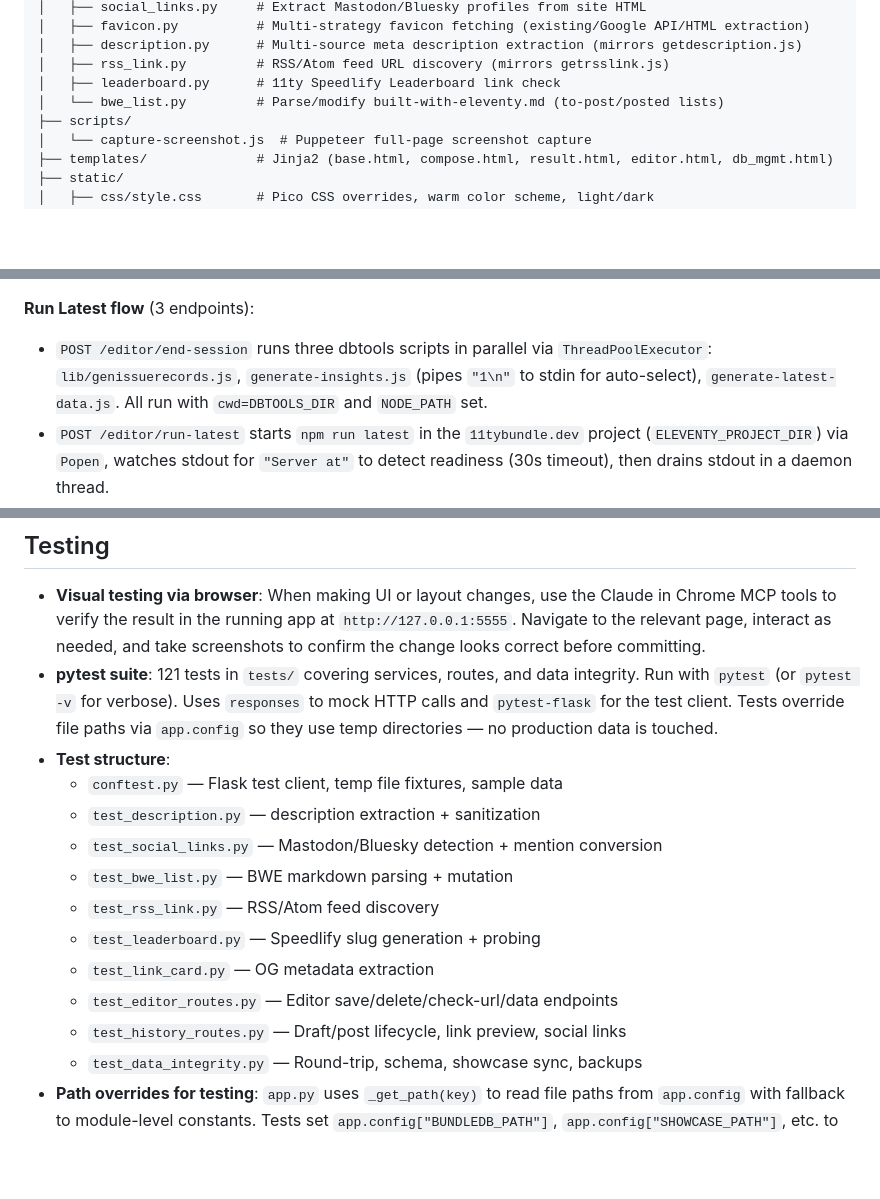
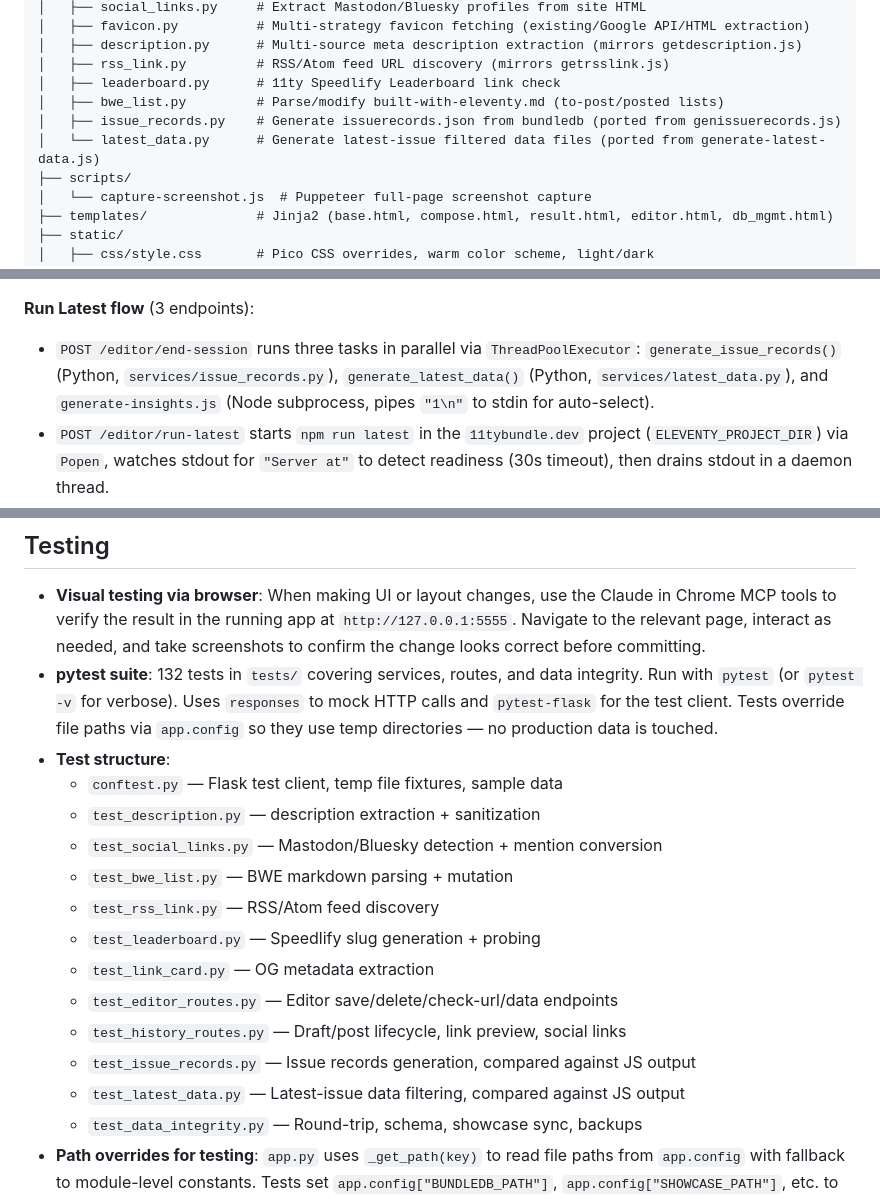
Before and after one commit to bobmonsour/social-posting, a Markdown page: CLAUDE.md, 3 parts joined by grey strips. Drawn GitHub-style; blank space fills up the shorter version.

Commit message:
Update CLAUDE.md for ported scripts and date normalization
Co-Authored-By: Claude Opus 4.6 <noreply@anthropic.com>

```diff
--- a/CLAUDE.md
+++ b/CLAUDE.md
@@ -37,7 +37,9 @@ social-posting/
 │   ├── description.py      # Multi-source meta description extraction (mirrors getdescription.js)
 │   ├── rss_link.py         # RSS/Atom feed URL discovery (mirrors getrsslink.js)
 │   ├── leaderboard.py      # 11ty Speedlify Leaderboard link check
-│   └── bwe_list.py         # Parse/modify built-with-eleventy.md (to-post/posted lists)
+│   ├── bwe_list.py         # Parse/modify built-with-eleventy.md (to-post/posted lists)
+│   ├── issue_records.py    # Generate issuerecords.json from bundledb (ported from genissuerecords.js)
+│   └── latest_data.py      # Generate latest-issue filtered data files (ported from generate-latest-data.js)
 ├── scripts/
 │   └── capture-screenshot.js  # Puppeteer full-page screenshot capture
 ├── templates/              # Jinja2 (base.html, compose.html, result.html, editor.html, db_mgmt.html)
@@ -242,7 +245,7 @@ The `/editor` page (linked from the main page as "Bundle Editor") provides searc
 - JS logic is shared via `runLatestFlow()` and `runDeployFlow()` functions in `editor.js`.
 
 **Run Latest flow** (3 endpoints):
-- `POST /editor/end-session` runs three dbtools scripts in parallel via `ThreadPoolExecutor`: `lib/genissuerecords.js`, `generate-insights.js` (pipes `"1\n"` to stdin for auto-select), `generate-latest-data.js`. All run with `cwd=DBTOOLS_DIR` and `NODE_PATH` set.
+- `POST /editor/end-session` runs three tasks in parallel via `ThreadPoolExecutor`: `generate_issue_records()` (Python, `services/issue_records.py`), `generate_latest_data()` (Python, `services/latest_data.py`), and `generate-insights.js` (Node subprocess, pipes `"1\n"` to stdin for auto-select).
 - `POST /editor/run-latest` starts `npm run latest` in the `11tybundle.dev` project (`ELEVENTY_PROJECT_DIR`) via `Popen`, watches stdout for `"Server at"` to detect readiness (30s timeout), then drains stdout in a daemon thread.
 - Modal shows script results, then "Starting local server...", then "View Local Site" button which opens `localhost:8080`.
 
@@ -293,7 +296,7 @@ The compose page sidebar shows "Sites to Post" from `built-with-eleventy.md`. Ea
 ## Testing
 
 - **Visual testing via browser**: When making UI or layout changes, use the Claude in Chrome MCP tools to verify the result in the running app at `http://127.0.0.1:5555`. Navigate to the relevant page, interact as needed, and take screenshots to confirm the change looks correct before committing.
-- **pytest suite**: 121 tests in `tests/` covering services, routes, and data integrity. Run with `pytest` (or `pytest -v` for verbose). Uses `responses` to mock HTTP calls and `pytest-flask` for the test client. Tests override file paths via `app.config` so they use temp directories — no production data is touched.
+- **pytest suite**: 132 tests in `tests/` covering services, routes, and data integrity. Run with `pytest` (or `pytest -v` for verbose). Uses `responses` to mock HTTP calls and `pytest-flask` for the test client. Tests override file paths via `app.config` so they use temp directories — no production data is touched.
 - **Test structure**:
   - `conftest.py` — Flask test client, temp file fixtures, sample data
   - `test_description.py` — description extraction + sanitization
@@ -304,6 +307,8 @@ The compose page sidebar shows "Sites to Post" from `built-with-eleventy.md`. Ea
   - `test_link_card.py` — OG metadata extraction
   - `test_editor_routes.py` — Editor save/delete/check-url/data endpoints
   - `test_history_routes.py` — Draft/post lifecycle, link preview, social links
+  - `test_issue_records.py` — Issue records generation, compared against JS output
+  - `test_latest_data.py` — Latest-issue data filtering, compared against JS output
   - `test_data_integrity.py` — Round-trip, schema, showcase sync, backups
 - **Path overrides for testing**: `app.py` uses `_get_path(key)` to read file paths from `app.config` with fallback to module-level constants. Tests set `app.config["BUNDLEDB_PATH"]`, `app.config["SHOWCASE_PATH"]`, etc. to temp directories. For `bwe_list.BWE_FILE`, tests use `monkeypatch.setattr`.
 - **Adding tests**: When adding new services or routes, add corresponding test files. Mock external HTTP with `@responses.activate`. Use the `client` fixture for route tests and `app` fixture to access temp paths.
```
Also changed, not shown: other parts of CLAUDE.md (+1 -0 lines).
